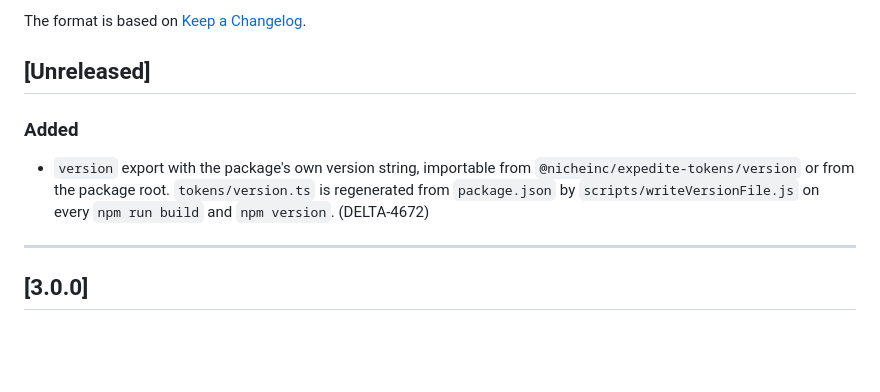
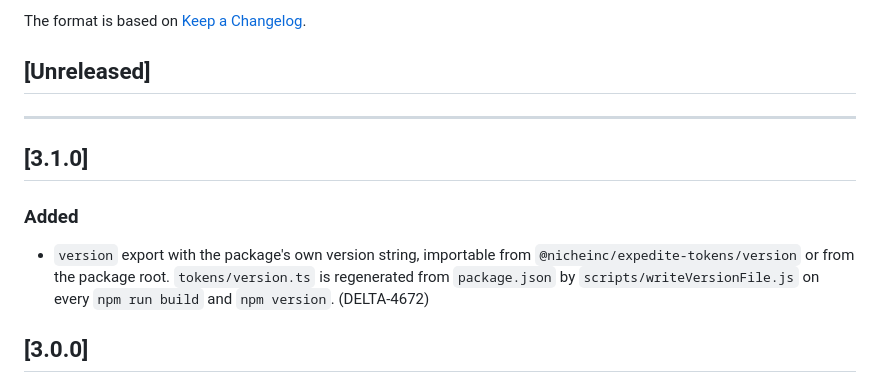
Before and after one commit to nicheinc/expedite-tokens, a Markdown page: CHANGELOG.md, the part around the change. GitHub-like rendering; blank space fills up the shorter version.

Commit message:
docs(CHANGELOG.md): upd

```diff
--- a/CHANGELOG.md
+++ b/CHANGELOG.md
@@ -19,11 +19,13 @@ The format is based on [Keep a Changelog](https://keepachangelog.com/en/1.0.0/).
 
 ## [Unreleased]
 
+---
+
+## [3.1.0]
+
 ### Added
 
 - `version` export with the package's own version string, importable from `@nicheinc/expedite-tokens/version` or from the package root. `tokens/version.ts` is regenerated from `package.json` by `scripts/writeVersionFile.js` on every `npm run build` and `npm version`. (DELTA-4672)
-
----
 
 ## [3.0.0]
 
```
Also changed, not shown: 1 other file.
